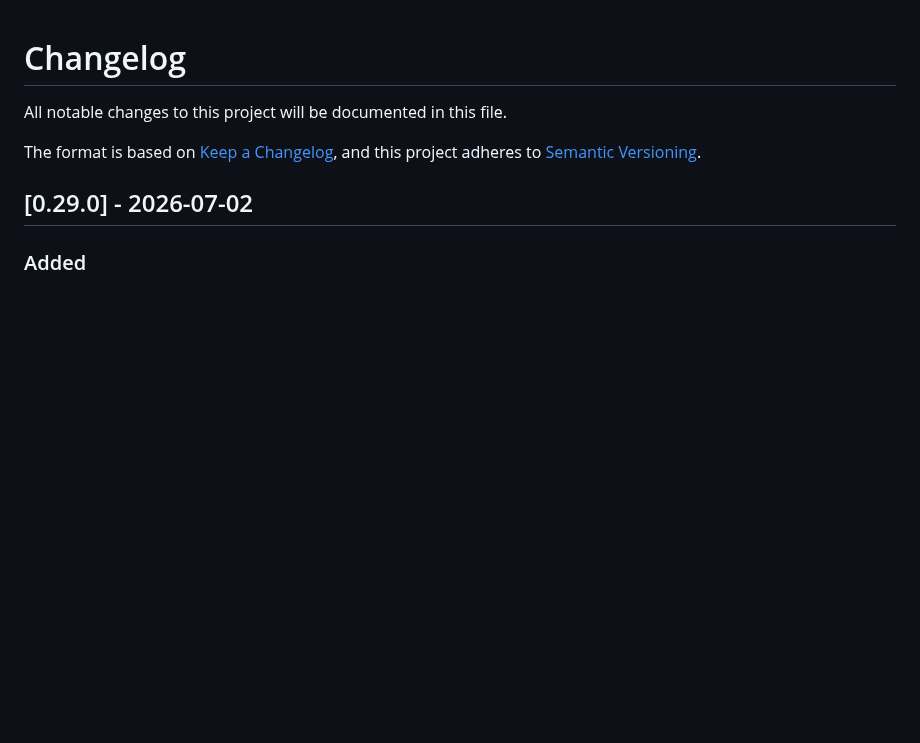
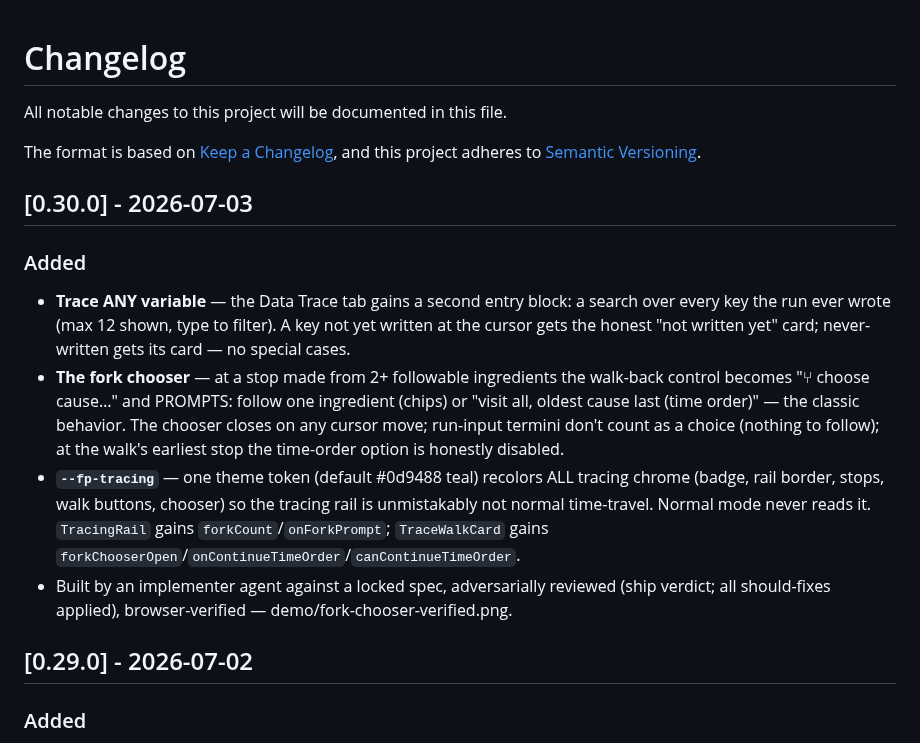
Before and after one commit to footprintjs/explainable-ui, a Markdown page: CHANGELOG.md, the part around the change. Rendered like a GitHub page; blank space fills up the shorter version.

```diff
--- a/CHANGELOG.md
+++ b/CHANGELOG.md
@@ -4,6 +4,29 @@ All notable changes to this project will be documented in this file.
 
 The format is based on [Keep a Changelog](https://keepachangelog.com/),
 and this project adheres to [Semantic Versioning](https://semver.org/).
+
+## [0.30.0] - 2026-07-03
+
+### Added
+
+- **Trace ANY variable** — the Data Trace tab gains a second entry block: a
+  search over every key the run ever wrote (max 12 shown, type to filter).
+  A key not yet written at the cursor gets the honest "not written yet"
+  card; never-written gets its card — no special cases.
+- **The fork chooser** — at a stop made from 2+ followable ingredients the
+  walk-back control becomes "⑂ choose cause…" and PROMPTS: follow one
+  ingredient (chips) or "visit all, oldest cause last (time order)" — the
+  classic behavior. The chooser closes on any cursor move; run-input
+  termini don't count as a choice (nothing to follow); at the walk's
+  earliest stop the time-order option is honestly disabled.
+- **`--fp-tracing`** — one theme token (default #0d9488 teal) recolors ALL
+  tracing chrome (badge, rail border, stops, walk buttons, chooser) so the
+  tracing rail is unmistakably not normal time-travel. Normal mode never
+  reads it. `TracingRail` gains `forkCount`/`onForkPrompt`; `TraceWalkCard`
+  gains `forkChooserOpen`/`onContinueTimeOrder`/`canContinueTimeOrder`.
+- Built by an implementer agent against a locked spec, adversarially
+  reviewed (ship verdict; all should-fixes applied), browser-verified —
+  demo/fork-chooser-verified.png.
 
 ## [0.29.0] - 2026-07-02
 
```
Also changed, not shown: README.md (+12 -0 lines), demo/fork-chooser-verified.png (added), 13 other files.
